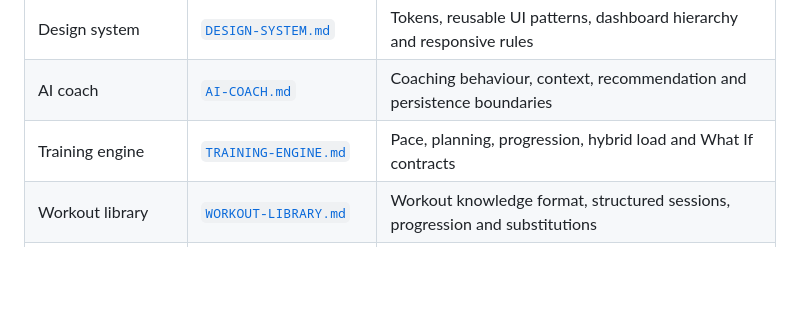
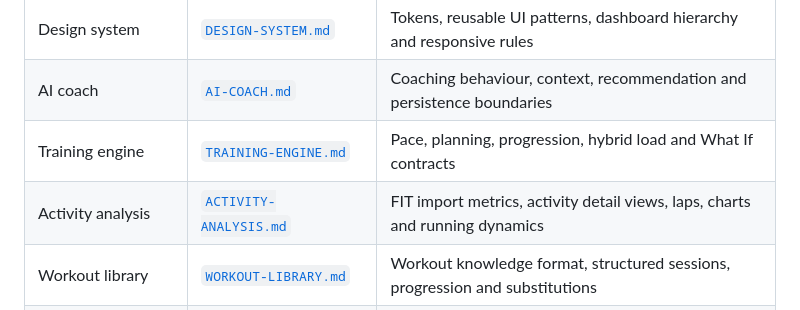
Before and after one commit to joshld/training-dashboard, a Markdown page: docs/README.md, the part around the change. Rendered like a GitHub page; blank space fills up the shorter version.

Commit message:
Link activity analysis documentation

```diff
--- a/docs/README.md
+++ b/docs/README.md
@@ -11,6 +11,7 @@ This directory is the documentation hub for Training Log. The repository is the
 | Design system | [`DESIGN-SYSTEM.md`](DESIGN-SYSTEM.md) | Tokens, reusable UI patterns, dashboard hierarchy and responsive rules |
 | AI coach | [`AI-COACH.md`](AI-COACH.md) | Coaching behaviour, context, recommendation and persistence boundaries |
 | Training engine | [`TRAINING-ENGINE.md`](TRAINING-ENGINE.md) | Pace, planning, progression, hybrid load and What If contracts |
+| Activity analysis | [`ACTIVITY-ANALYSIS.md`](ACTIVITY-ANALYSIS.md) | FIT import metrics, activity detail views, laps, charts and running dynamics |
 | Workout library | [`WORKOUT-LIBRARY.md`](WORKOUT-LIBRARY.md) | Workout knowledge format, structured sessions, progression and substitutions |
 | Nutrition guidance | [`NUTRITION-GUIDANCE.md`](NUTRITION-GUIDANCE.md) | Macro emphasis, scenario selection, practical examples and limitations |
 | Implementation notes | [`IMPLEMENTATION-NOTES.md`](IMPLEMENTATION-NOTES.md) | Current runtime, generated artefacts, known gaps and verification |
```
